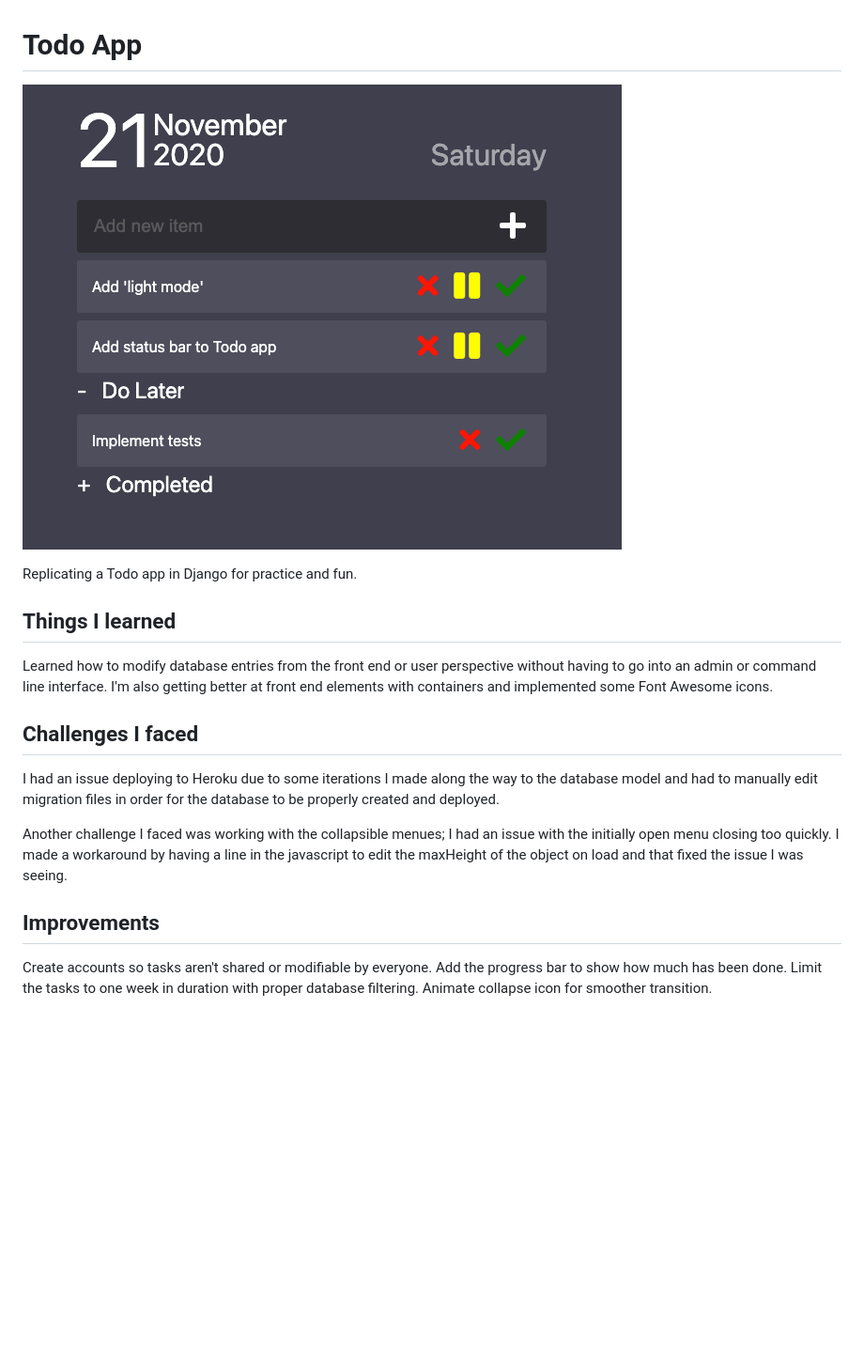
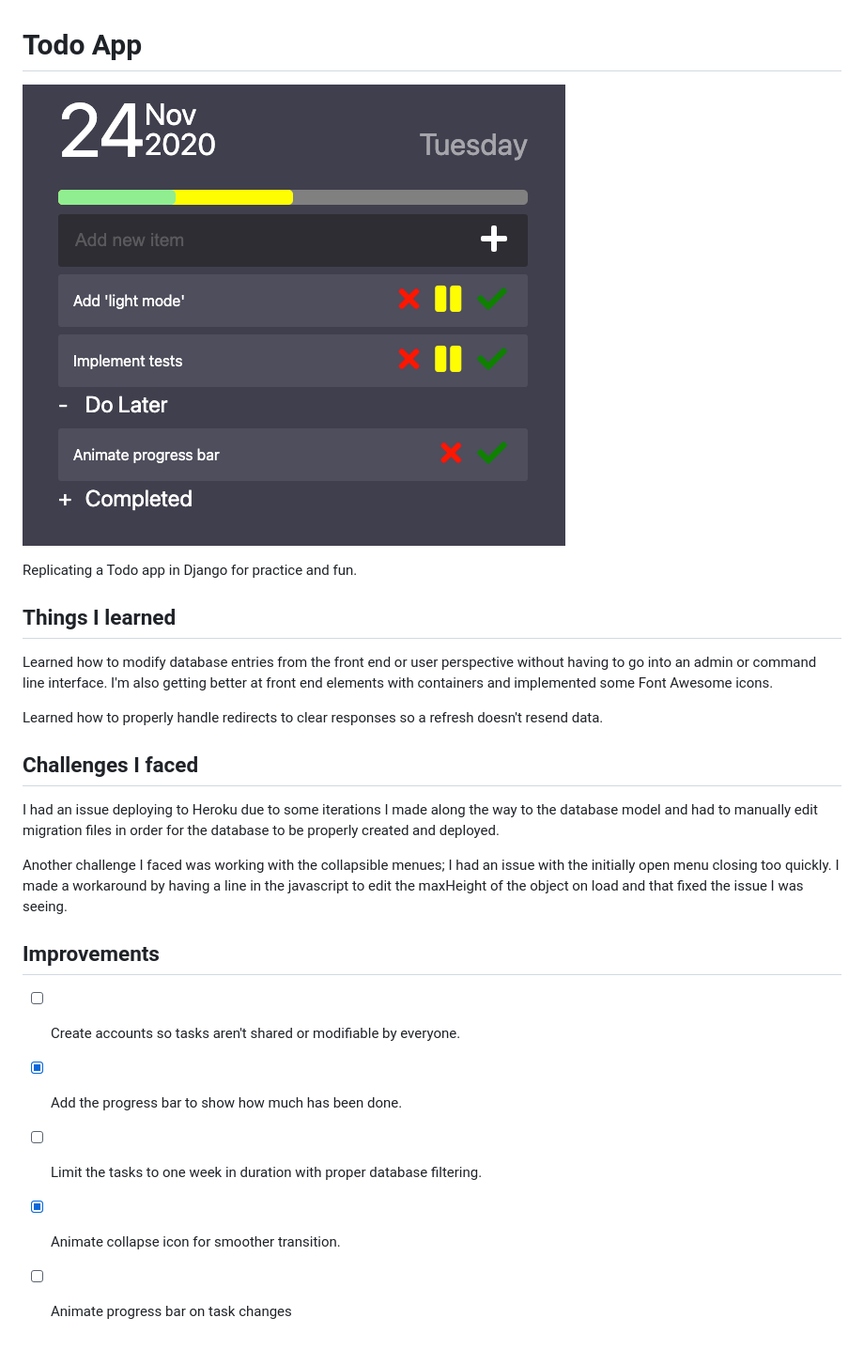
Before and after one commit to kshintaku/django-apps, a Markdown page: todo/README.md, the part around the change. Shown: that part at 94% size. Drawn GitHub-style; pictures changed too: todo/ss-todo.png; blank space fills up the shorter version.

```diff
--- a/todo/README.md
+++ b/todo/README.md
@@ -8,6 +8,8 @@ Replicating a Todo app in Django for practice and fun.
 
 Learned how to modify database entries from the front end or user perspective without having to go into an admin or command line interface. I'm also getting better at front end elements with containers and implemented some Font Awesome icons.
 
+Learned how to properly handle redirects to clear responses so a refresh doesn't resend data.
+
 ## Challenges I faced
 
 I had an issue deploying to Heroku due to some iterations I made along the way to the database model and had to manually edit migration files in order for the database to be properly created and deployed.
@@ -16,7 +18,8 @@ Another challenge I faced was working with the collapsible menues; I had an issu
 
 ## Improvements
 
-Create accounts so tasks aren't shared or modifiable by everyone.
-Add the progress bar to show how much has been done.
-Limit the tasks to one week in duration with proper database filtering.
-Animate collapse icon for smoother transition.
+- [ ] Create accounts so tasks aren't shared or modifiable by everyone.
+- [x] Add the progress bar to show how much has been done.
+- [ ] Limit the tasks to one week in duration with proper database filtering.
+- [x] Animate collapse icon for smoother transition.
+- [ ] Animate progress bar on task changes
```
Also changed, not shown: 1 other file.
